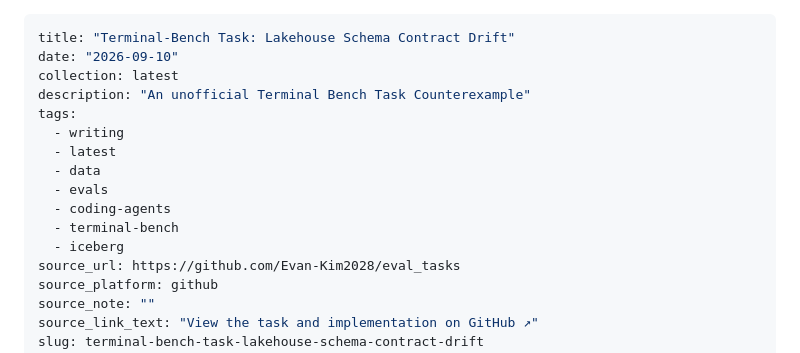
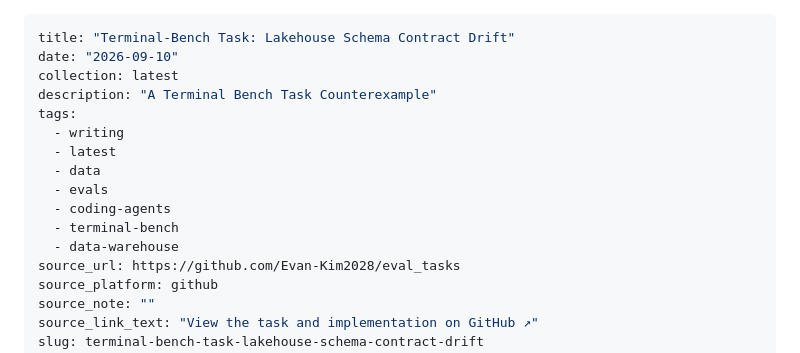
Before and after one commit to Evan-Kim2028/evan_writings, a Markdown page: src/writings/terminal-bench-task-lakehouse-schema-contract-drift.md, the part around the change. Rendered like a GitHub page.

Commit message:
Lakehouse post: dek without 'unofficial', tag iceberg -> data-warehouse.
Co-Authored-By: Claude Fable 5.1 <noreply@anthropic.com>

```diff
--- a/src/writings/terminal-bench-task-lakehouse-schema-contract-drift.md
+++ b/src/writings/terminal-bench-task-lakehouse-schema-contract-drift.md
@@ -2,7 +2,7 @@
 title: "Terminal-Bench Task: Lakehouse Schema Contract Drift"
 date: "2026-09-10"
 collection: latest
-description: "An unofficial Terminal Bench Task Counterexample"
+description: "A Terminal Bench Task Counterexample"
 tags:
   - writing
   - latest
@@ -10,7 +10,7 @@ tags:
   - evals
   - coding-agents
   - terminal-bench
-  - iceberg
+  - data-warehouse
 source_url: https://github.com/Evan-Kim2028/eval_tasks
 source_platform: github
 source_note: ""
```
